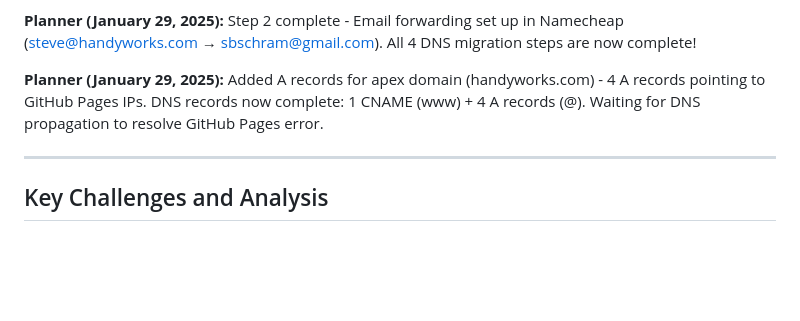
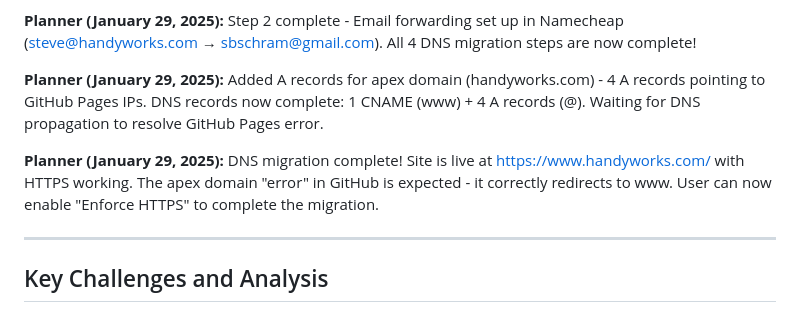
Before and after one commit to SBSchram/handyworks.github.io, a Markdown page: .cursor/scratchpad.md, the part around the change. GitHub-like rendering; blank space fills up the shorter version.

Commit message:
Planner: DNS migration successful - site live with HTTPS

```diff
--- a/.cursor/scratchpad.md
+++ b/.cursor/scratchpad.md
@@ -704,6 +704,8 @@ handyworks-website/
 
 **Planner (January 29, 2025):** Added A records for apex domain (handyworks.com) - 4 A records pointing to GitHub Pages IPs. DNS records now complete: 1 CNAME (www) + 4 A records (@). Waiting for DNS propagation to resolve GitHub Pages error.
 
+**Planner (January 29, 2025):** DNS migration complete! Site is live at https://www.handyworks.com/ with HTTPS working. The apex domain "error" in GitHub is expected - it correctly redirects to www. User can now enable "Enforce HTTPS" to complete the migration.
+
 ---
 
 ## Key Challenges and Analysis
```
